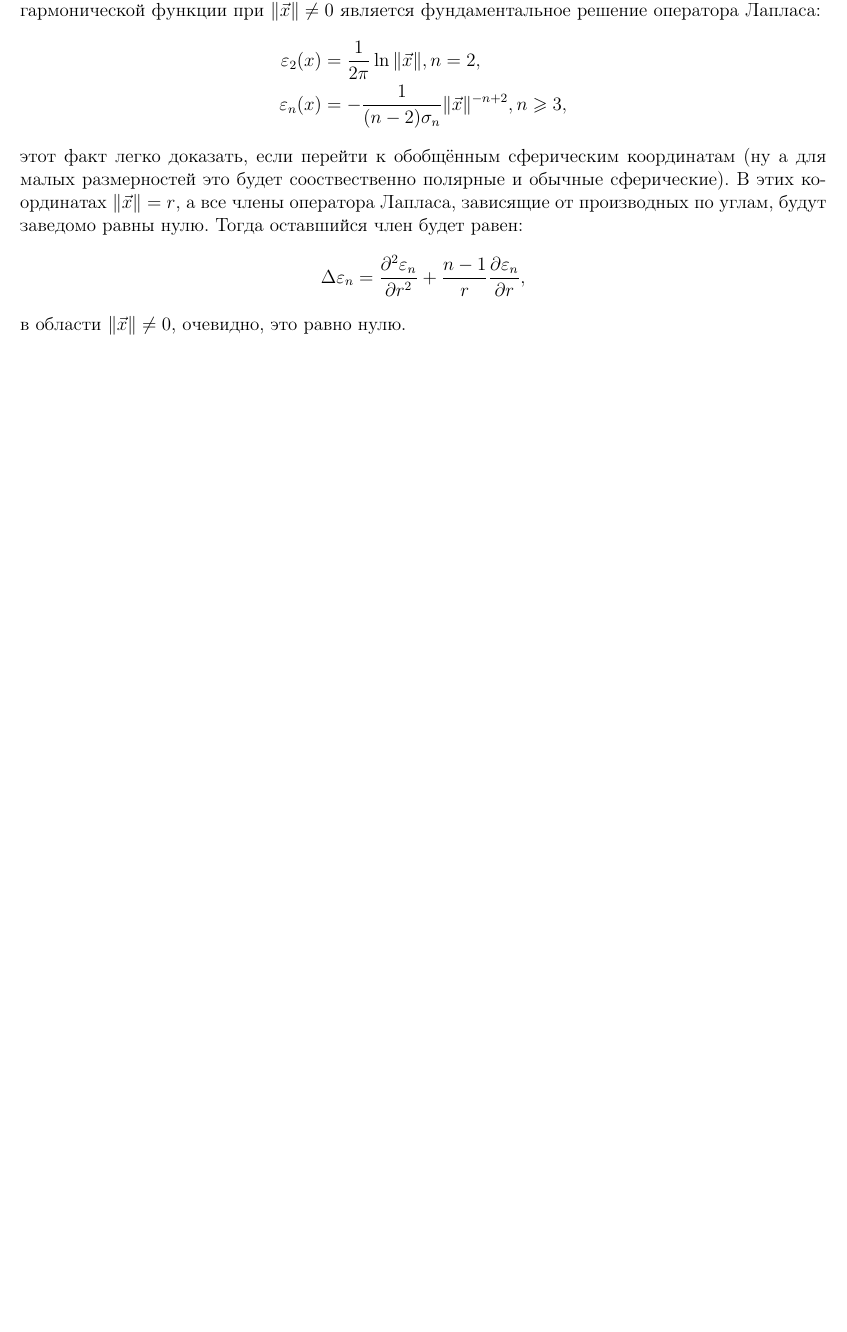
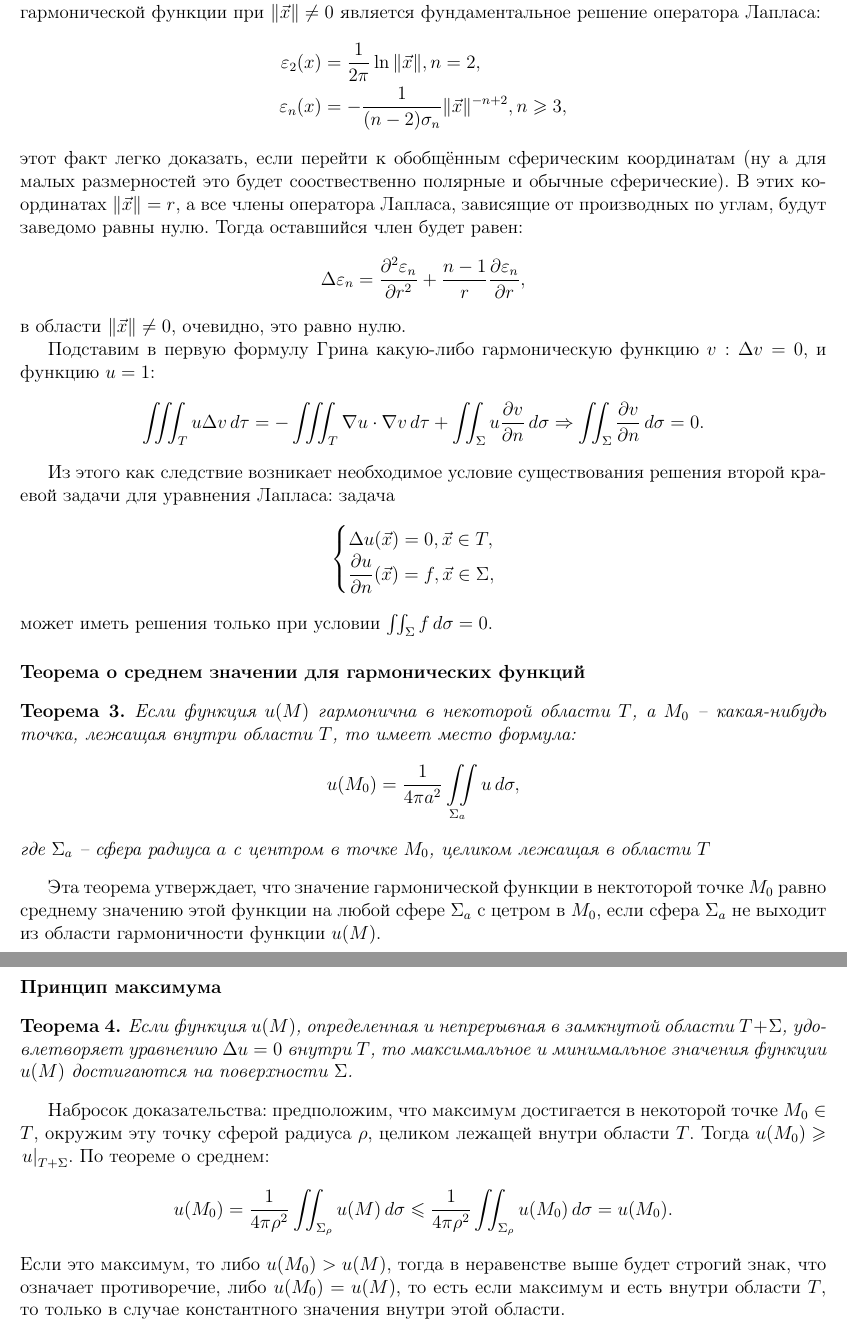
Before and after one commit to congress-bmstu/UMF-Exam, a LaTeX document (document.tex, which reads teor-13.tex): part of page 29 of 56 before the commit and two parts of pages 29 and 30 of 57 after it, the two joined at a grey line, cut so that both start at the same text, the shorter picture padded with empty space. Compiled offline with pdfLaTeX.

Commit message:
done 13 question

```diff
--- a/teor-13.tex
+++ b/teor-13.tex
@@ -24,3 +24,55 @@ $\| \vec{x} \| = r$, а все члены оператора Лапласа, з
   + \dfrac{n-1}{r} \dfrac{\partial \varepsilon_n}{\partial r},
 \]
 в области $\|\vec{x}\| \neq 0$, очевидно, это равно нулю.
+
+Подставим в первую формулу Грина какую-либо гармоническую функцию $v : \Delta v = 0$, и функцию
+$u = 1$:
+\[
+  \iiint_T u \Delta v \, d\tau = - \iiint_T \nabla u \cdot \nabla v \, d\tau
+    + \iint_\Sigma u \dfrac{\partial v}{\partial n} \, d\sigma
+  \Rightarrow
+  \iint_\Sigma \dfrac{\partial v}{\partial n} \, d\sigma = 0.
+\]
+
+Из этого как следствие возникает необходимое условие существования решения второй краевой задачи
+для уравнения Лапласа: задача
+\[
+  \begin{cases}
+    \Delta u(\vec{x}) = 0, \vec{x} \in T, \\
+    \dfrac{\partial u}{\partial n} (\vec{x}) = f, \vec{x} \in \Sigma,
+  \end{cases}
+\]
+может иметь решения только при условии $\iint_\Sigma f \, d\sigma = 0$.
+
+\paragraph{Теорема о среднем значении для гармонических функций}
+\begin{theorem}
+  Если функция $u(M)$ гармонична в некоторой области $T$, а $M_0$ -- какая-нибудь точка, лежащая
+  внутри области $T$, то имеет место формула:
+  \[
+    u(M_0) = \dfrac{1}{4\pi a^2} \iint \limits_{\Sigma_a} u \, d\sigma,
+  \]
+  где $\Sigma_a$ -- сфера радиуса $a$ с центром в точке $M_0$, целиком лежащая в области $T$
+\end{theorem}
+
+Эта теорема утверждает, что значение гармонической функции в нектоторой точке $M_0$ равно
+среднему значению этой функции на любой сфере $\Sigma_a$ с цетром в $M_0$, если сфера
+$\Sigma_a$ не выходит из области гармоничности функции $u(M)$.
+
+\paragraph{Принцип максимума}
+
+\begin{theorem}
+  Если функция $u(M)$, определенная и непрерывная в замкнутой области $T+\Sigma$, удовлетворяет
+  уравнению $\Delta u = 0$ внутри $T$, то максимальное и минимальное значения функции $u(M)$
+  достигаются на поверхности $\Sigma$.
+\end{theorem}
+
+Набросок доказательства: предположим, что максимум достигается в некоторой точке $M_0 \in T$,
+окружим эту точку сферой радиуса $\rho$, целиком лежащей внутри области $T$. Тогда
+$u(M_0) \geqslant \left. u \right|_{T+\Sigma}$. По теореме о среднем:
+\[
+  u(M_0) = \dfrac{1}{4\pi \rho^2} \iint_{\Sigma_\rho} u(M) \, d\sigma \leqslant
+  \dfrac{1}{4\pi \rho^2} \iint_{\Sigma_\rho} u(M_0) \, d\sigma = u(M_0).
+\]
+Если это максимум, то либо $u(M_0) > u(M)$, тогда в неравенстве выше будет строгий знак, что
+означает противоречие, либо $u(M_0) = u(M)$, то есть если максимум и есть внутри области $T$,
+то только в случае константного значения внутри этой области.
```
